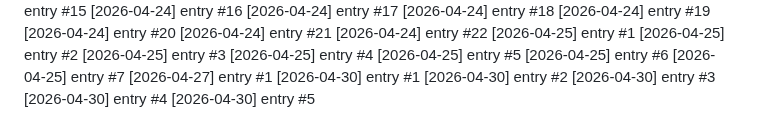
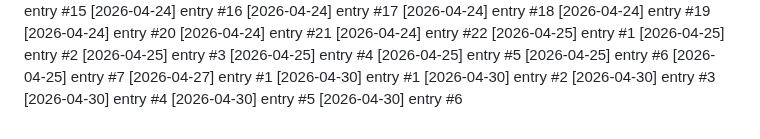
Before and after one commit to Lijnaff/project-glitch, a Markdown page: dev-notes.md, the part around the change. Rendered like a GitHub page.

Commit message:
update: 2026-04-30 (6/19)

```diff
--- a/dev-notes.md
+++ b/dev-notes.md
@@ -469,3 +469,4 @@
 [2026-04-30] entry #3
 [2026-04-30] entry #4
 [2026-04-30] entry #5
+[2026-04-30] entry #6
```
